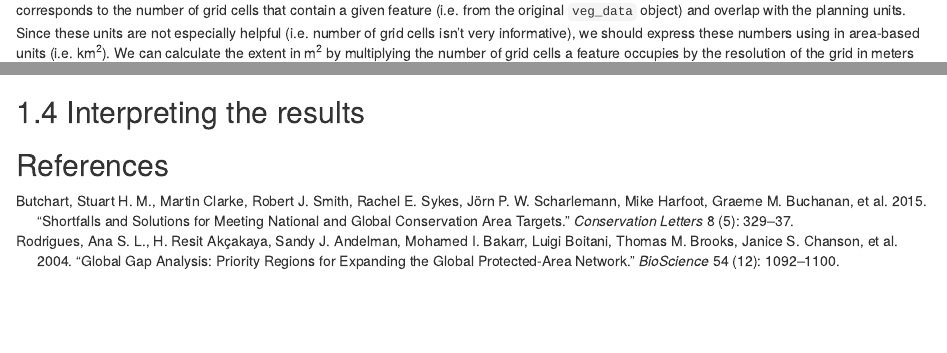
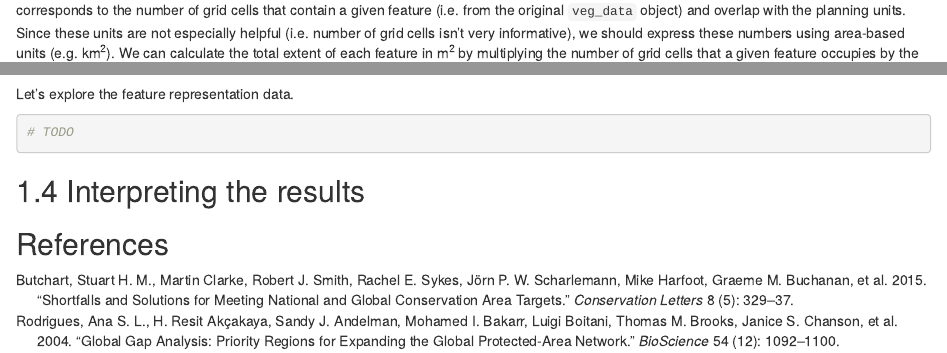
Before and after one commit to prioritizr/cibio-workshop, an R Markdown document (03-gap-analysis.Rmd): the page in a window 1100 px wide, from 2410 px down, and a second part further down, joined at a grey line. Rendered offline with R 4.5, knitr and Pandoc, with nearby package versions; drawn as R Markdown's standard HTML page in place of the format the file asks for; some code elsewhere in the file could not run offline; common packages that the code uses without loading them are loaded.

Commit message:
progress

````diff
--- a/03-gap-analysis.Rmd
+++ b/03-gap-analysis.Rmd
@@ -85,7 +85,7 @@ print(gap_data)
 print(gap_data, n = Inf)
 ```
 
-Currently, the `gap_data` object contains two columns. The `feature` column contains the name of each feature and the `amount_total` column corresponds to the number of grid cells that contain a given feature (i.e. from the original `veg_data` object) and overlap with the planning units. Since these units are not especially helpful (i.e. number of grid cells isn't very informative), we should express these numbers using in area-based units (i.e. km^2^). We can calculate the extent in m^2^ by multiplying the number of grid cells a feature occupies by the resolution of the grid in meters (i.e. `r xres(veg_data)` m by `r yres(veg_data)` m), and then convert the units from m^2^ to km^2^.
+Currently, the `gap_data` object contains two columns. The `feature` column contains the name of each feature and the `amount_total` column corresponds to the number of grid cells that contain a given feature (i.e. from the original `veg_data` object) and overlap with the planning units. Since these units are not especially helpful (i.e. number of grid cells isn't very informative), we should express these numbers using area-based units (e.g. km^2^). We can calculate the total extent of each feature in m^2^ by multiplying the number of grid cells that a given feature occupies by the resolution of the grid in meters (i.e. `r xres(veg_data)` m by `r yres(veg_data)` m), and then convert the units from m^2^ to km^2^.
 
 ```{r}
 # calculate the total extent of each vegetation class in km^2 and store
@@ -145,6 +145,12 @@ gap_data$prop_held <- gap_data$amount_held_km2 / gap_data$amount_total_km2
 print(gap_data)
 ```
 
+Let's explore the feature representation data.
+
+```{r}
+# TODO
+```
+
 ## Interpreting the results
 
 
````
Also changed, not shown: 03-gap-analysis.Rmd (4 more changed lines).
